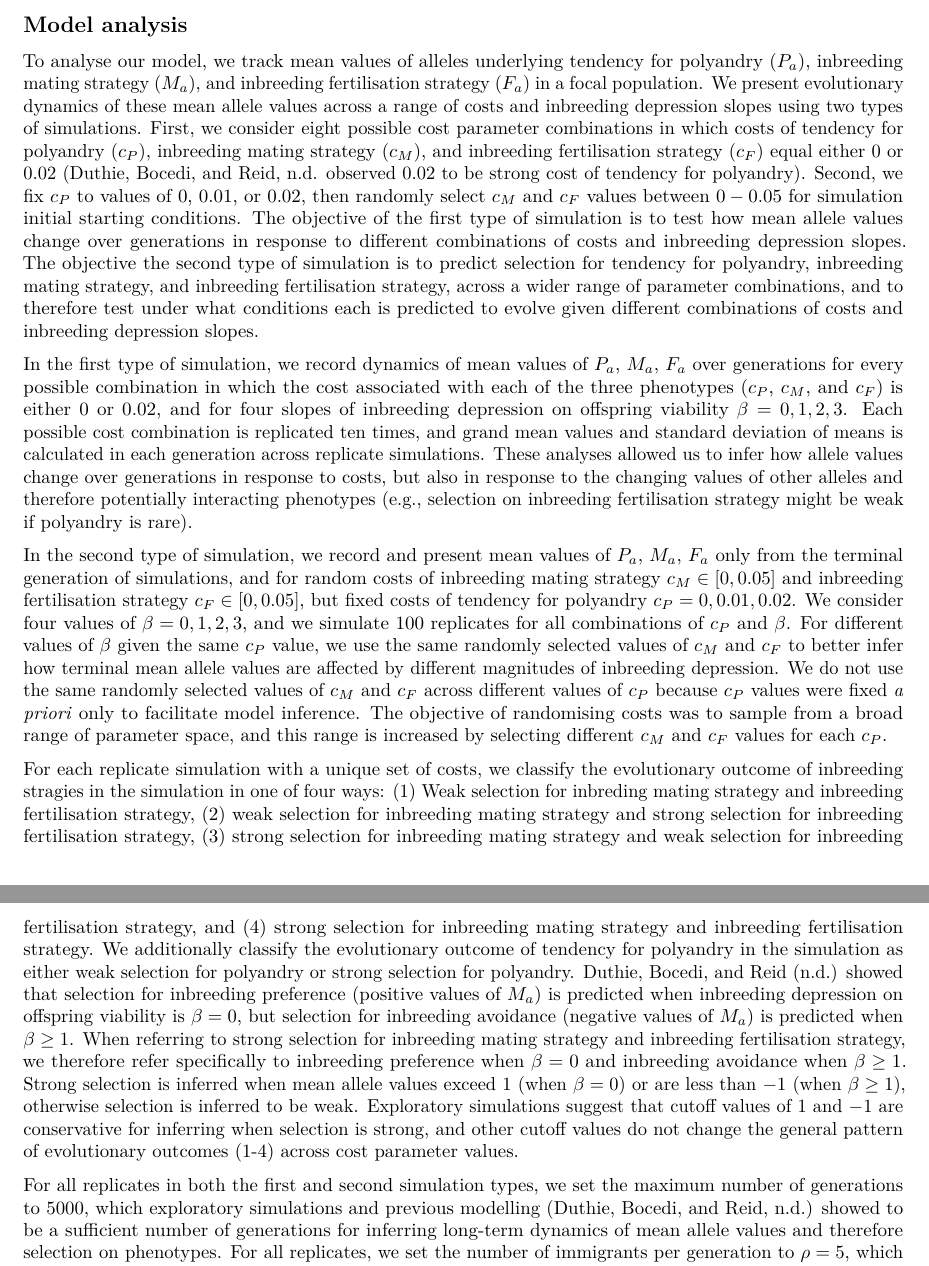
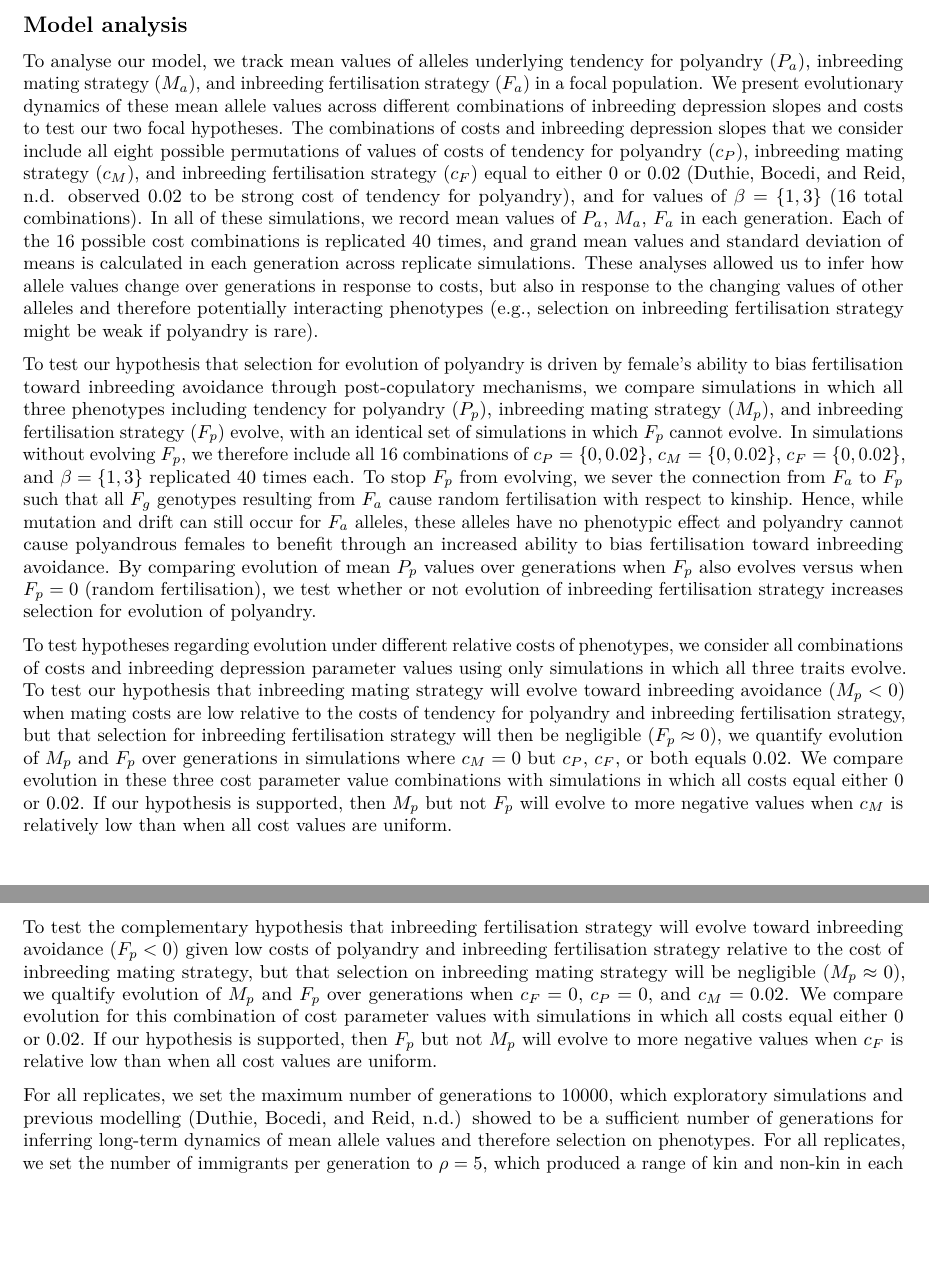
Before and after one commit to bradduthie/pre_post_cop, an R Markdown document (ms_pre_post.Rmd): two parts of pages 5 and 6 of 7, joined at a grey line, cut so that both start at the same text, the shorter picture padded with empty space. Rendered offline with R 4.5, knitr and Pandoc, then LaTeX, with nearby package versions.

Commit message:
Revise Model analysis. Outline introductory paragraphs

```diff
--- a/ms_pre_post.Rmd
+++ b/ms_pre_post.Rmd
@@ -92,15 +107,15 @@ To avoid indefinite population growth over generations, we introduce a separate
 Model analysis
 ----------------------------------------------
 
-To analyse our model, we track mean values of alleles underlying tendency for polyandry ($P_{a}$), inbreeding mating strategy ($M_{a}$), and inbreeding fertilisation strategy ($F_{a}$) in a focal population. We present evolutionary dynamics of these mean allele values across a range of costs and inbreeding depression slopes using two types of simulations. First, we consider eight possible cost parameter combinations in which costs of tendency for polyandry ($c_{P}$), inbreeding mating strategy ($c_{M}$), and inbreeding fertilisation strategy ($c_{F}$) equal either $0$ or $0.02$ [@Duthie observed $0.02$ to be strong cost of tendency for polyandry]. Second, we fix $c_{P}$ to values of $0$, $0.01$, or $0.02$, then randomly select $c_{M}$ and $c_{F}$ values between $0-0.05$ for simulation initial starting conditions. The objective of the first type of simulation is to test how mean allele values change over generations in response to different combinations of costs and inbreeding depression slopes. The objective the second type of simulation is to predict selection for tendency for polyandry, inbreeding mating strategy, and inbreeding fertilisation strategy, across a wider range of parameter combinations, and to therefore test under what conditions each is predicted to evolve given different combinations of costs and inbreeding depression slopes.
+To analyse our model, we track mean values of alleles underlying tendency for polyandry ($P_{a}$), inbreeding mating strategy ($M_{a}$), and inbreeding fertilisation strategy ($F_{a}$) in a focal population. We present evolutionary dynamics of these mean allele values across different combinations of inbreeding depression slopes and costs to test our two focal hypotheses. The combinations of costs and inbreeding depression slopes that we consider include all eight possible permutations of values of costs of tendency for polyandry ($c_{P}$), inbreeding mating strategy ($c_{M}$), and inbreeding fertilisation strategy ($c_{F}$) equal to either $0$ or $0.02$ [@Duthie observed $0.02$ to be strong cost of tendency for polyandry], and for values of $\beta = \{1, 3\}$ ($16$ total combinations). In all of these simulations, we record mean values of $P_{a}$, $M_{a}$, $F_{a}$ in each generation. Each of the 16 possible cost combinations is replicated $40$ times, and grand mean values and standard deviation of means is calculated in each generation across replicate simulations. These analyses allowed us to infer how allele values change over generations in response to costs, but also in response to the changing values of other alleles and therefore potentially interacting phenotypes (e.g., selection on inbreeding fertilisation strategy might be weak if polyandry is rare).
 
-In the first type of simulation, we record dynamics of mean values of $P_{a}$, $M_{a}$, $F_{a}$ over generations for every possible combination in which the cost associated with each of the three phenotypes ($c_{P}$, $c_{M}$, and $c_{F}$) is either $0$ or $0.02$, and for four slopes of inbreeding depression on offspring viability $\beta = {0, 1, 2, 3}$. Each possible cost combination is replicated ten times, and grand mean values and standard deviation of means is calculated in each generation across replicate simulations. These analyses allowed us to infer how allele values change over generations in response to costs, but also in response to the changing values of other alleles and therefore potentially interacting phenotypes (e.g., selection on inbreeding fertilisation strategy might be weak if polyandry is rare).
+To test our hypothesis that selection for evolution of polyandry is driven by female's ability to bias fertilisation toward inbreeding avoidance through post-copulatory mechanisms, we compare simulations in which all three phenotypes including tendency for polyandry ($P_{p}$), inbreeding mating strategy ($M_{p}$), and inbreeding fertilisation strategy ($F_{p}$) evolve, with an identical set of simulations in which $F_{p}$ cannot evolve. In simulations without evolving $F_{p}$, we therefore include all 16 combinations of $c_{P}=\{0,0.02\}$, $c_{M}=\{0,0.02\}$, $c_{F}=\{0,0.02\}$, and $\beta = \{1,3\}$ replicated 40 times each. To stop $F_{p}$ from evolving, we sever the connection from $F_{a}$ to $F_{p}$ such that all $F_{g}$ genotypes resulting from $F_{a}$ cause random fertilisation with respect to kinship. Hence, while mutation and drift can still occur for $F_{a}$ alleles, these alleles have no phenotypic effect and polyandry cannot cause polyandrous females to benefit through an increased ability to bias fertilisation toward inbreeding avoidance. By comparing evolution of mean $P_{p}$ values over generations when $F_{p}$ also evolves versus when $F_{p}=0$ (random fertilisation), we test whether or not evolution of inbreeding fertilisation strategy increases selection for evolution of polyandry.
 
-In the second type of simulation, we record and present mean values of $P_{a}$, $M_{a}$, $F_{a}$ only from the terminal generation of simulations, and for random costs of inbreeding mating strategy $c_{M} \in [0, 0.05]$ and inbreeding fertilisation strategy $c_{F} \in [0, 0.05]$, but fixed costs of tendency for polyandry $c_{P} = {0, 0.01, 0.02}$. We consider four values of $\beta = {0, 1, 2, 3}$, and we simulate 100 replicates for all combinations of $c_{P}$ and $\beta$. For different values of $\beta$ given the same $c_{P}$ value, we use the same randomly selected values of $c_{M}$ and $c_{F}$ to better infer how terminal mean allele values are affected by different magnitudes of inbreeding depression. We do not use the same randomly selected values of $c_{M}$ and $c_{F}$ across different values of $c_{P}$ because $c_{P}$ values were fixed *a priori* only to facilitate model inference. The objective of randomising costs was to sample from a broad range of parameter space, and this range is increased by selecting different $c_{M}$ and $c_{F}$ values for each $c_{P}$.
+To test hypotheses regarding evolution under different relative costs of phenotypes, we consider all combinations of costs and inbreeding depression parameter values using only simulations in which all three traits evolve. To test our hypothesis that inbreeding mating strategy will evolve toward inbreeding avoidance ($M_{p}<0$) when mating costs are low relative to the costs of tendency for polyandry and inbreeding fertilisation strategy, but that selection for inbreeding fertilisation strategy will then be negligible ($F_{p} \approx 0$), we quantify evolution of $M_{p}$ and $F_{p}$ over generations in simulations where $c_{M}=0$ but $c_{P}$, $c_{F}$, or both equals $0.02$. We compare evolution in these three cost parameter value combinations with simulations in which all costs equal either $0$ or $0.02$. If our hypothesis is supported, then $M_{p}$ but not $F_{p}$ will evolve to more negative values when $c_{M}$ is relatively low than when all cost values are uniform.
 
-For each replicate simulation with a unique set of costs, we classify the evolutionary outcome of inbreeding stragies in the simulation in one of four ways: (1) Weak selection for inbreding mating strategy and inbreeding fertilisation strategy, (2) weak selection for inbreeding mating strategy and strong selection for inbreeding fertilisation strategy, (3) strong selection for inbreeding mating strategy and weak selection for inbreeding fertilisation strategy, and (4) strong selection for inbreeding mating strategy and inbreeding fertilisation strategy. We additionally classify the evolutionary outcome of tendency for polyandry in the simulation as either weak selection for polyandry or strong selection for polyandry. @Duthie showed that selection for inbreeding preference (positive values of $M_{a}$) is predicted when inbreeding depression on offspring viability is $\beta=0$, but selection for inbreeding avoidance (negative values of $M_{a}$) is predicted when $\beta \geq 1$. When referring to strong selection for inbreeding mating strategy and inbreeding fertilisation strategy, we therefore refer specifically to inbreeding preference when $\beta=0$ and inbreeding avoidance when $\beta \geq 1$. Strong selection is inferred when mean allele values exceed $1$ (when $\beta = 0$) or are less than $-1$ (when $\beta \geq 1$), otherwise selection is inferred to be weak. Exploratory simulations suggest that cutoff values of $1$ and $-1$ are conservative for inferring when selection is strong, and other cutoff values do not change the general pattern of evolutionary outcomes (1-4) across cost parameter values.
+To test the complementary hypothesis that inbreeding fertilisation strategy will evolve toward inbreeding avoidance ($F_{p}<0$) given low costs of polyandry and inbreeding fertilisation strategy relative to the cost of inbreeding mating strategy, but that selection on inbreeding mating strategy will be negligible ($M_{p} \approx 0$), we qualtify evolution of $M_{p}$ and $F_{p}$ over generations when $c_{F}=0$, $c_{P}=0$, and $c_{M}=0.02$. We compare evolution for this combination of cost parameter values with simulations in which all costs equal either $0$ or $0.02$. If our hypothesis is supported, then $F_{p}$ but not $M_{p}$ will evolve to more negative values when $c_{F}$ is relative low than when all cost values are uniform.
 
-For all replicates in both the first and second simulation types, we set the maximum number of generations to 5000, which exploratory simulations and previous modelling [@Duthie] showed to be a sufficient number of generations for inferring long-term dynamics of mean allele values and therefore selection on phenotypes. For all replicates, we set the number of immigrants per generation to $\rho=5$, which produced a range of kin and non-kin in each generation such that females could express inbreeding strategies. Females always produced $n=8$ offspring, which was sufficient to keep populations consistently near carrying capacities and avoid population extinction. Carrying capacities for females ($K_{f}$) and males ($K_{m}$) were both set to 100 because previous modelling has shown that populations of this size are small enough that mating encounters between kin occur with sufficient frequency for selection on inbreeding strategy, but populations are also not so small that selection is typically overwhelmed by genetic drift (Duthie and Reid *in press*).
+For all replicates, we set the maximum number of generations to 10000, which exploratory simulations and previous modelling [@Duthie] showed to be a sufficient number of generations for inferring long-term dynamics of mean allele values and therefore selection on phenotypes. For all replicates, we set the number of immigrants per generation to $\rho=5$, which produced a range of kin and non-kin in each generation such that females could express inbreeding strategies. Females always produced $n=8$ offspring, which was sufficient to keep populations consistently near carrying capacities and avoid population extinction. Carrying capacities for females ($K_{f}$) and males ($K_{m}$) were both set to 100 because previous modelling has shown that populations of this size are small enough that mating encounters between kin occur with sufficient frequency for selection on inbreeding strategy, but populations are also not so small that selection is typically overwhelmed by genetic drift (Duthie and Reid *in press*).
 
 
 
```
Also changed, not shown: ms_pre_post.Rmd (17 more changed lines).
